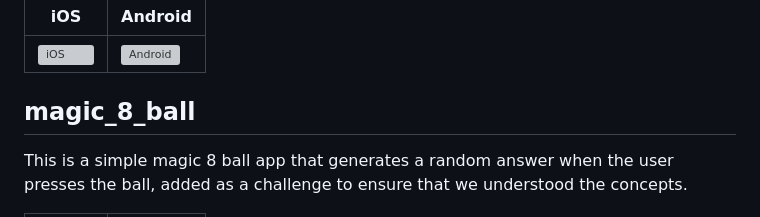
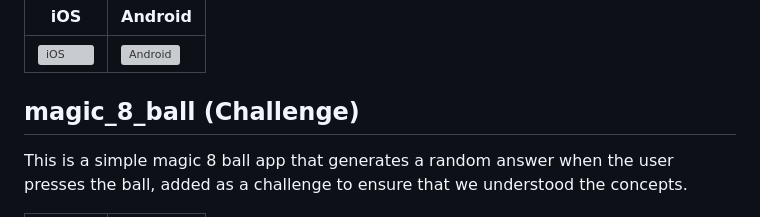
Before and after one commit to MagedGDEV/flutterApps, a Markdown page: README.md, the part around the change. Drawn GitHub-style; grey boxes are pictures that could not be loaded.

```diff
--- a/README.md
+++ b/README.md
@@ -14,7 +14,7 @@ it teaches us about:
 |---|---|
 |![iOS](screenshots/iphone14ProMax_0.gif)|![Android](screenshots/nexus6_0.gif)|
 
-## magic_8_ball
+## magic_8_ball (Challenge)
 
 This is a simple magic 8 ball app that generates a random answer when the user presses the ball, added as a challenge to ensure that we understood the concepts.
 
```
